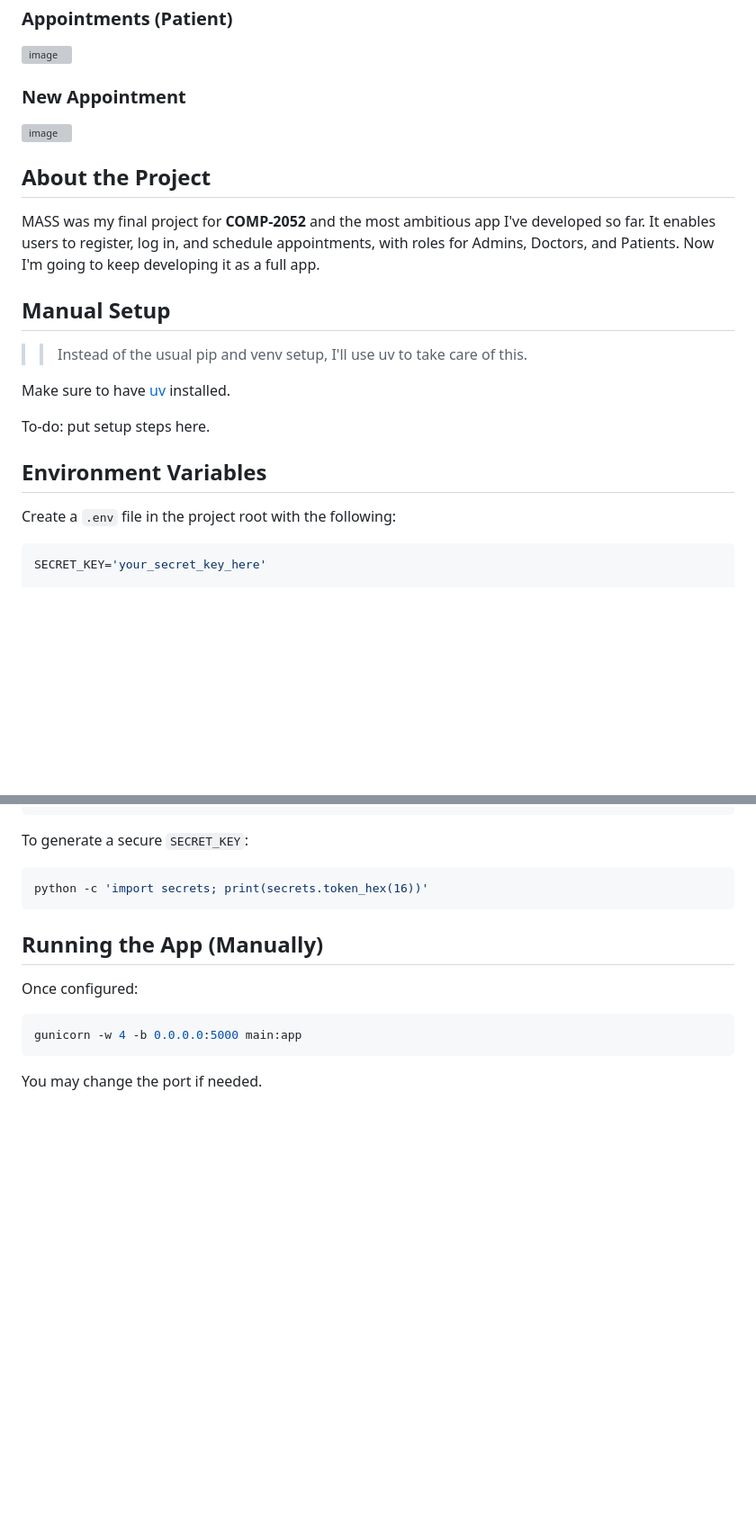
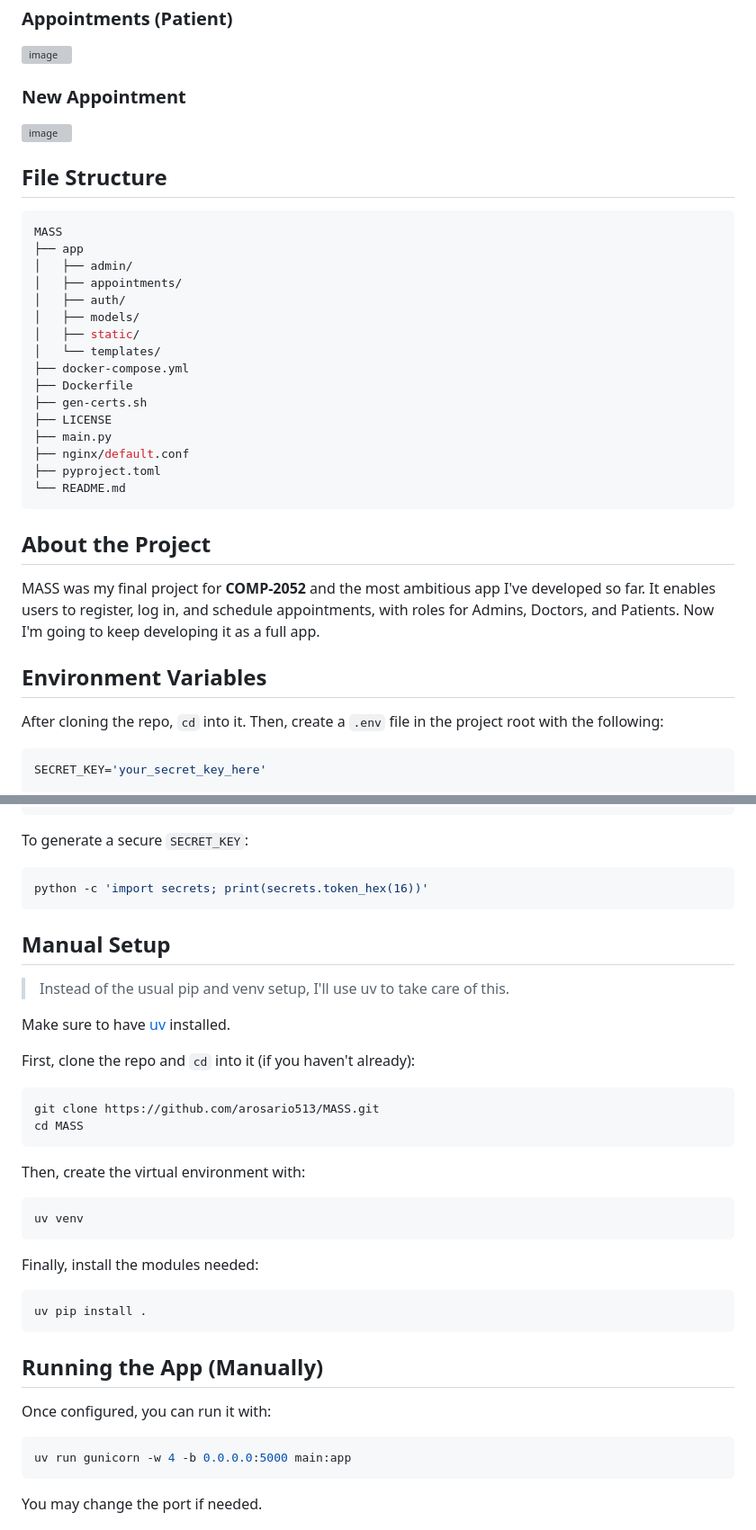
Before and after one commit to arosario513/MASS, a Markdown page: README.md, 2 parts joined by grey strips. Shown: that part at 90% size. Drawn GitHub-style; blank space fills up the shorter version; grey boxes are pictures that could not be loaded.

````diff
--- a/README.md
+++ b/README.md
@@ -35,21 +35,32 @@
 
 ![image](https://github.com/user-attachments/assets/42bb0c84-5b1b-4fea-9a8d-14bcf38eef79)
 
+## File Structure
+```bash
+MASS
+├── app
+│   ├── admin/
+│   ├── appointments/
+│   ├── auth/
+│   ├── models/
+│   ├── static/
+│   └── templates/
+├── docker-compose.yml
+├── Dockerfile
+├── gen-certs.sh
+├── LICENSE
+├── main.py
+├── nginx/default.conf
+├── pyproject.toml
+└── README.md
+```
 ## About the Project
 
 MASS was my final project for **COMP-2052** and the most ambitious app I've developed so far. It enables users to register, log in, and schedule appointments, with roles for Admins, Doctors, and Patients. Now I'm going to keep developing it as a full app.
 
-## Manual Setup
-
->> Instead of the usual pip and venv setup, I'll use uv to take care of this.
-
-Make sure to have [uv](https://docs.astral.sh/uv/getting-started/installation/) installed.
-
-To-do: put setup steps here.
-
 ## Environment Variables
 
-Create a `.env` file in the project root with the following:
+After cloning the repo, `cd` into it. Then, create a `.env` file in the project root with the following:
 
 ```env
 SECRET_KEY='your_secret_key_here'
@@ -76,12 +87,31 @@ To generate a secure `SECRET_KEY`:
 python -c 'import secrets; print(secrets.token_hex(16))'
 ```
 
+## Manual Setup
+
+> Instead of the usual pip and venv setup, I'll use uv to take care of this.
+
+Make sure to have [uv](https://docs.astral.sh/uv/getting-started/installation/) installed.
+
+First, clone the repo and `cd` into it (if you haven't already):
+```bash
+git clone https://github.com/arosario513/MASS.git
+cd MASS
+```
+Then, create the virtual environment with:
+```bash
+uv venv
+```
+Finally, install the modules needed:
+```bash
+uv pip install .
+```
+
 ## Running the App (Manually)
 
-Once configured:
-
+Once configured, you can run it with:
 ```bash
-gunicorn -w 4 -b 0.0.0.0:5000 main:app
+uv run gunicorn -w 4 -b 0.0.0.0:5000 main:app
 ```
 
 You may change the port if needed.
````
Also changed, not shown: other parts of README.md (+2 -2 lines).
